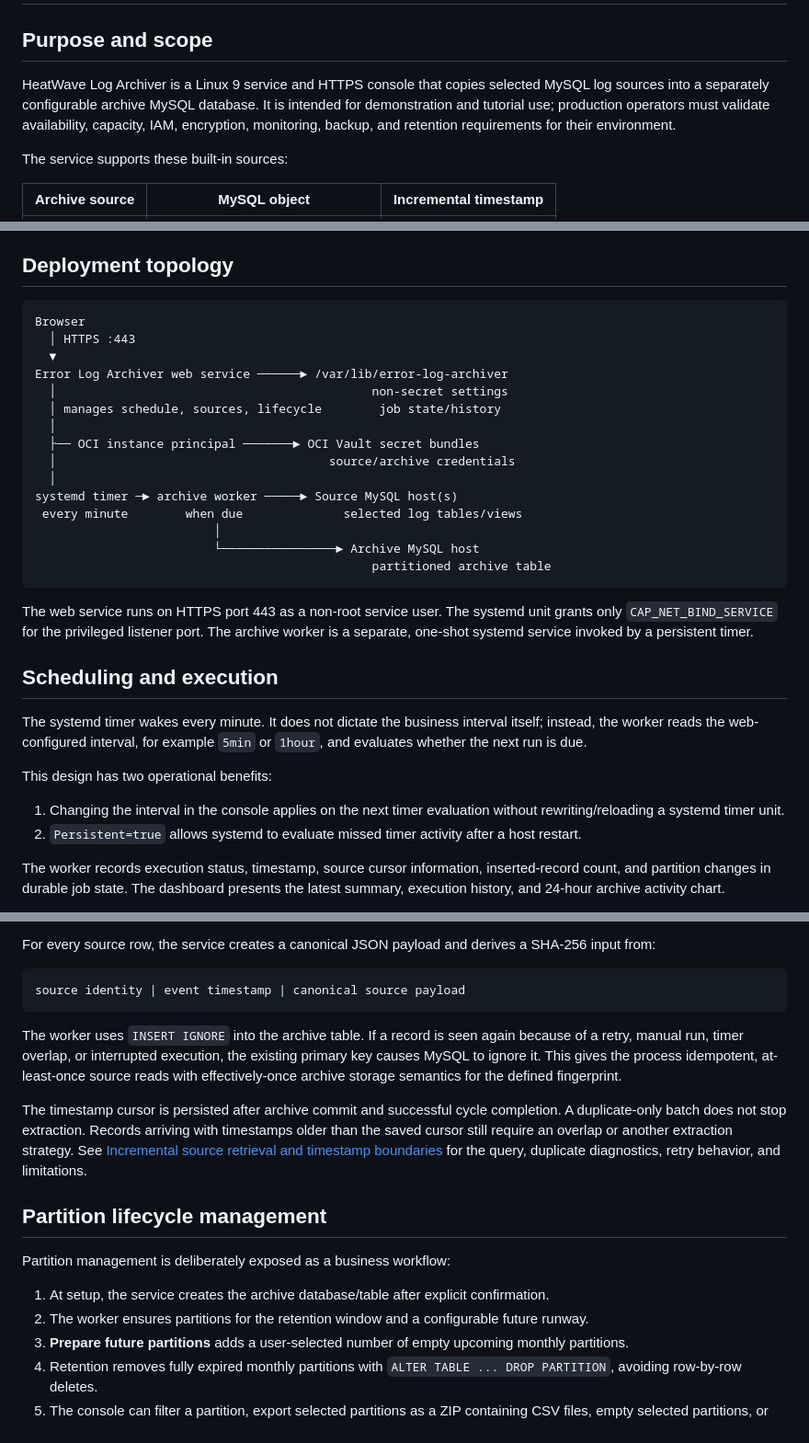
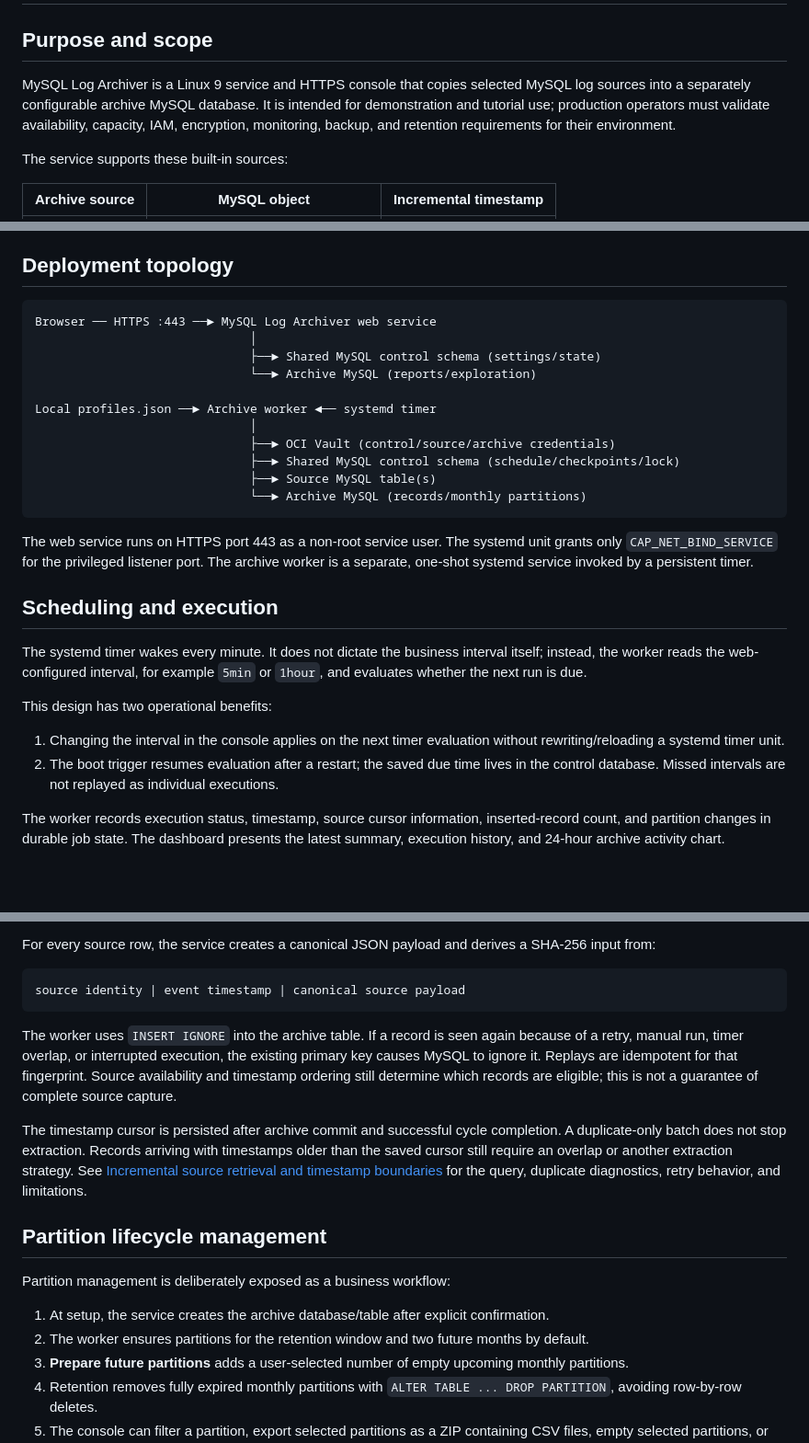
Before and after one commit to ivanxma/heatwave_log_archiver, a Markdown page: docs/log-archiving-detailed-architecture.md, 3 parts joined by grey strips. Shown at 92% size. Rendered like a GitHub page; blank space fills up the shorter version.

````diff
--- a/docs/log-archiving-detailed-architecture.md
+++ b/docs/log-archiving-detailed-architecture.md
@@ -2,7 +2,7 @@
 
 ## Purpose and scope
 
-HeatWave Log Archiver is a Linux 9 service and HTTPS console that copies selected MySQL log sources into a separately configurable archive MySQL database. It is intended for demonstration and tutorial use; production operators must validate availability, capacity, IAM, encryption, monitoring, backup, and retention requirements for their environment.
+MySQL Log Archiver is a Linux 9 service and HTTPS console that copies selected MySQL log sources into a separately configurable archive MySQL database. It is intended for demonstration and tutorial use; production operators must validate availability, capacity, IAM, encryption, monitoring, backup, and retention requirements for their environment.
 
 The service supports these built-in sources:
 
@@ -17,21 +17,17 @@ An operator can also add multiple custom tables or views with a configured times
 ## Deployment topology
 
 ```text
-Browser
-  │ HTTPS :443
-  ▼
-Error Log Archiver web service ──────► /var/lib/error-log-archiver
-  │                                            non-secret settings
-  │ manages schedule, sources, lifecycle        job state/history
-  │
-  ├── OCI instance principal ───────► OCI Vault secret bundles
-  │                                      source/archive credentials
-  │
-systemd timer ─► archive worker ─────► Source MySQL host(s)
- every minute        when due              selected log tables/views
-                         │
-                         └────────────────► Archive MySQL host
-                                               partitioned archive table
+Browser ── HTTPS :443 ──► MySQL Log Archiver web service
+                              │
+                              ├──► Shared MySQL control schema (settings/state)
+                              └──► Archive MySQL (reports/exploration)
+
+Local profiles.json ──► Archive worker ◄── systemd timer
+                              │
+                              ├──► OCI Vault (control/source/archive credentials)
+                              ├──► Shared MySQL control schema (schedule/checkpoints/lock)
+                              ├──► Source MySQL table(s)
+                              └──► Archive MySQL (records/monthly partitions)
 ```
 
 The web service runs on HTTPS port 443 as a non-root service user. The systemd unit grants only `CAP_NET_BIND_SERVICE` for the privileged listener port. The archive worker is a separate, one-shot systemd service invoked by a persistent timer.
@@ -43,7 +39,7 @@ The systemd timer wakes every minute. It does not dictate the business interval
 This design has two operational benefits:
 
 1. Changing the interval in the console applies on the next timer evaluation without rewriting/reloading a systemd timer unit.
-2. `Persistent=true` allows systemd to evaluate missed timer activity after a host restart.
+2. The boot trigger resumes evaluation after a restart; the saved due time lives in the control database. Missed intervals are not replayed as individual executions.
 
 The worker records execution status, timestamp, source cursor information, inserted-record count, and partition changes in durable job state. The dashboard presents the latest summary, execution history, and 24-hour archive activity chart.
 
@@ -101,7 +97,7 @@ For every source row, the service creates a canonical JSON payload and derives a
 source identity | event timestamp | canonical source payload
 ```
 
-The worker uses `INSERT IGNORE` into the archive table. If a record is seen again because of a retry, manual run, timer overlap, or interrupted execution, the existing primary key causes MySQL to ignore it. This gives the process idempotent, at-least-once source reads with effectively-once archive storage semantics for the defined fingerprint.
+The worker uses `INSERT IGNORE` into the archive table. If a record is seen again because of a retry, manual run, timer overlap, or interrupted execution, the existing primary key causes MySQL to ignore it. Replays are idempotent for that fingerprint. Source availability and timestamp ordering still determine which records are eligible; this is not a guarantee of complete source capture.
 
 The timestamp cursor is persisted after archive commit and successful cycle completion. A duplicate-only batch does not stop extraction. Records arriving with timestamps older than the saved cursor still require an overlap or another extraction strategy. See [Incremental source retrieval and timestamp boundaries](incremental-source-retrieval.md) for the query, duplicate diagnostics, retry behavior, and limitations.
 
@@ -110,7 +106,7 @@ The timestamp cursor is persisted after archive commit and successful cycle comp
 Partition management is deliberately exposed as a business workflow:
 
 1. At setup, the service creates the archive database/table after explicit confirmation.
-2. The worker ensures partitions for the retention window and a configurable future runway.
+2. The worker ensures partitions for the retention window and two future months by default.
 3. **Prepare future partitions** adds a user-selected number of empty upcoming monthly partitions.
 4. Retention removes fully expired monthly partitions with `ALTER TABLE ... DROP PARTITION`, avoiding row-by-row deletes.
 5. The console can filter a partition, export selected partitions as a ZIP containing CSV files, empty selected partitions, or permanently delete selected partitions.
````
Also changed, not shown: other parts of docs/log-archiving-detailed-architecture.md (+4 -0 lines), README.md (+8 -0 lines), docs/log-archiver-operations.md (added, +209 -0 lines).
